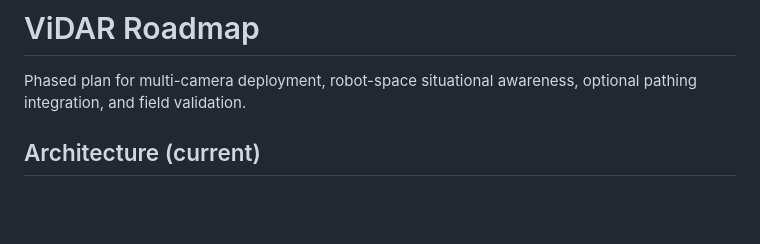
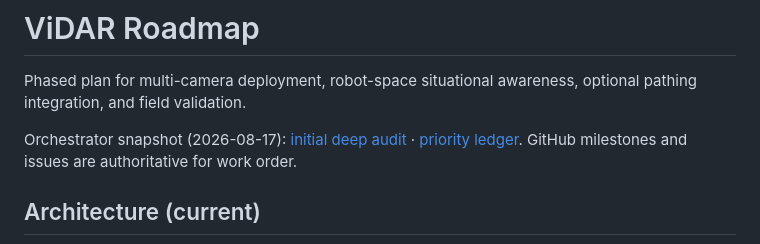
Before and after one commit to The-Allsparks/ViDAR, a Markdown page: docs/ROADMAP.md, the part around the change. GitHub-like rendering; blank space fills up the shorter version.

```diff
--- a/docs/ROADMAP.md
+++ b/docs/ROADMAP.md
@@ -1,6 +1,8 @@
 # ViDAR Roadmap
 
 Phased plan for multi-camera deployment, robot-space situational awareness, optional pathing integration, and field validation.
+
+Orchestrator snapshot (2026-08-17): [initial deep audit](audits/initial-deep-audit.md) · [priority ledger](audits/priority-ledger.md). GitHub milestones and issues are authoritative for work order.
 
 ## Architecture (current)
 
```
Also changed, not shown: docs/audits/initial-deep-audit.md (added, +284 -0 lines), docs/audits/priority-ledger.md (added, +70 -0 lines).
